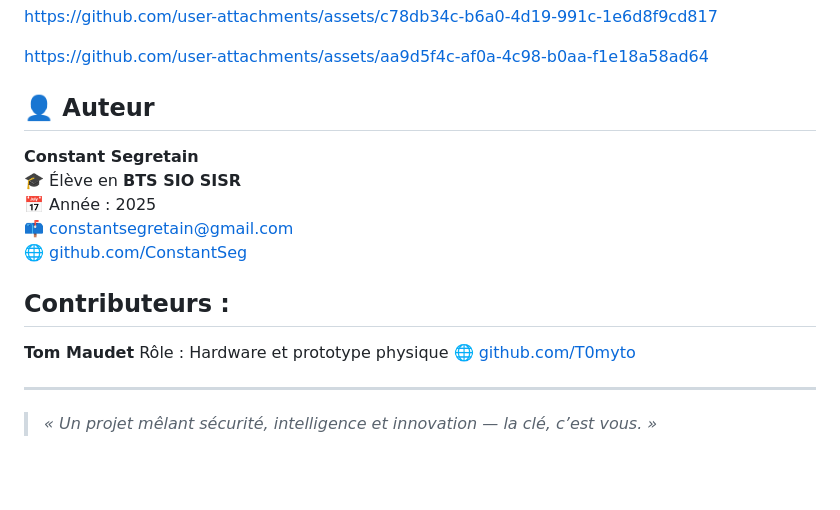
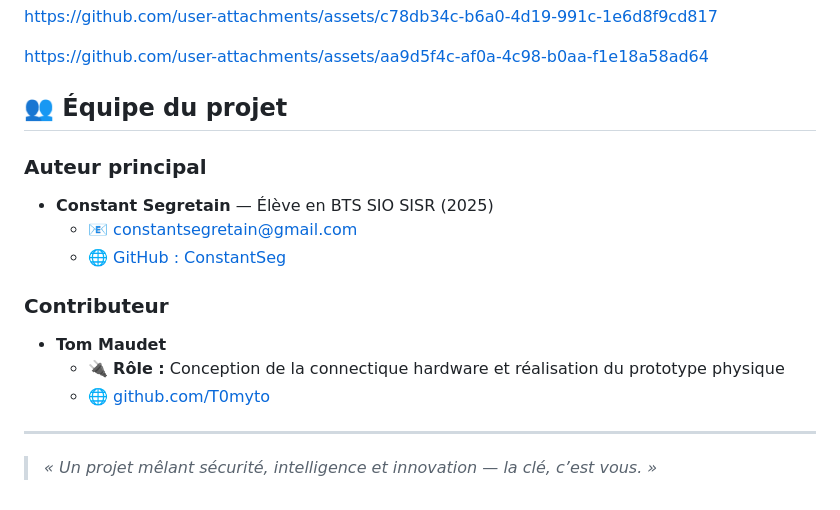
Before and after one commit to constantseg/FaciLock, a Markdown page: README.md, the part around the change. GitHub-like rendering; blank space fills up the shorter version.

```diff
--- a/README.md
+++ b/README.md
@@ -177,20 +177,17 @@ https://github.com/user-attachments/assets/aa9d5f4c-af0a-4c98-b0aa-f1e18a58ad64
 
 
 
-## 👤 Auteur
+## 👥 Équipe du projet
 
-**Constant Segretain**
-🎓 Élève en **BTS SIO SISR**
-📅 Année : 2025
-📫 [constantsegretain@gmail.com](mailto:constantsegretain@gmail.com)
-🌐 [github.com/ConstantSeg](https://github.com/ConstantSeg)
+### Auteur principal
+* **Constant Segretain** — Élève en BTS SIO SISR (2025)
+  * 📧 [constantsegretain@gmail.com](mailto:constantsegretain@gmail.com)
+  * 🌐 [GitHub : ConstantSeg](https://github.com/ConstantSeg)
 
-
-## Contributeurs :
-
-**Tom Maudet**
-Rôle : Hardware et prototype physique
-🌐 [github.com/T0myto](https://github.com/T0myto)
+### Contributeur
+* **Tom Maudet**
+  * 🔌 **Rôle :** Conception de la connectique hardware et réalisation du prototype physique
+  * 🌐 [github.com/T0myto](https://github.com/T0myto)
 
 ---
 
```
